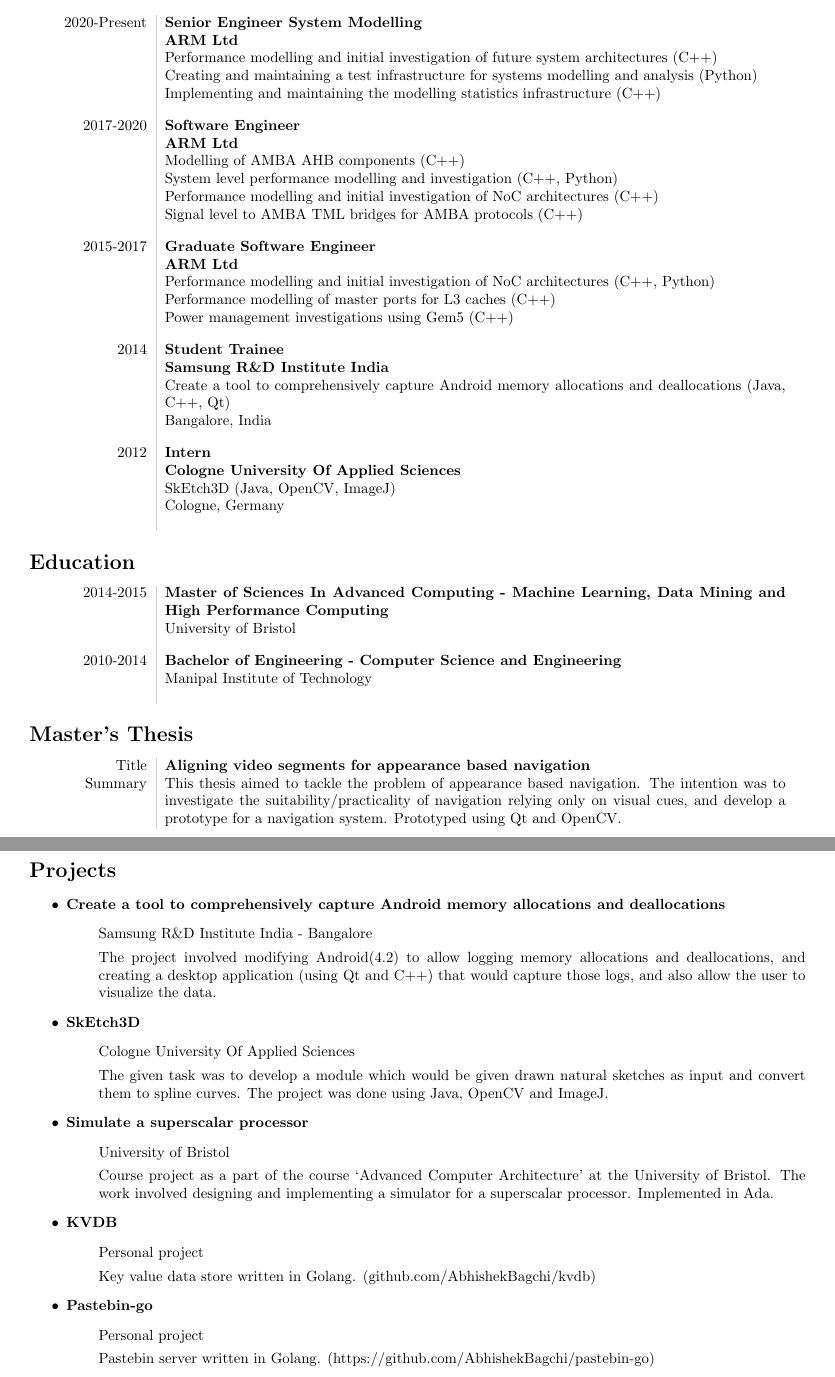
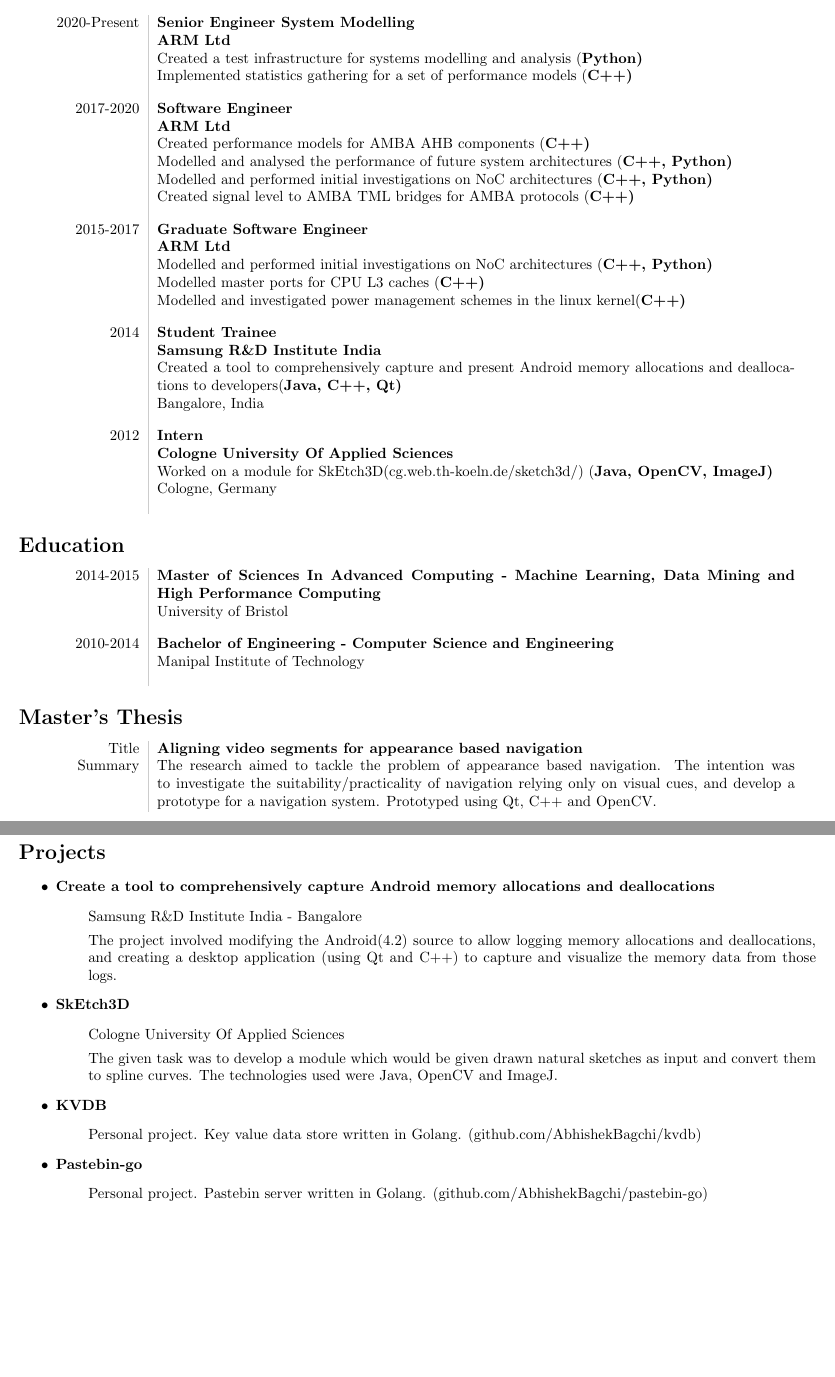
Before and after one commit to AbhishekBagchi/Resume, a LaTeX CV (resume.tex): two parts of pages 1 and 2 of 2, joined at a grey line, cut so that both start at the same text, the shorter picture padded with empty space. Compiled offline with pdfLaTeX.

Commit message:
Fixed tense

```diff
--- a/resume.tex
+++ b/resume.tex
@@ -1,5 +1,5 @@
 \documentclass[10pt]{article}
-\usepackage[a4paper, margin=1.25cm]{geometry}
+\usepackage[a4paper, margin=1cm]{geometry}
 
 \usepackage{array, xcolor}
 \definecolor{lightgray}{gray}{0.8}
@@ -9,7 +9,7 @@
 \pagenumbering{gobble}
 
 \title{\Huge Abhishek Bagchi}
-\author{abhishekbagchi@icloud.com}
+\author{me@abhishekbagchi.co.uk}
 
 \begin{document}
 
@@ -21,31 +21,30 @@
 \begin{tabular}{L!{\VRule}R}
     2020-Present&\bf{Senior Engineer System Modelling}\\
     &\bf{ARM Ltd}\\
-    &Performance modelling and initial investigation of future system architectures (C++)\\
-    &Creating and maintaining a test infrastructure for systems modelling and analysis (Python)\\
-    &Implementing and maintaining the modelling statistics infrastructure (C++)\\[10pt]
+    &Created a test infrastructure for systems modelling and analysis (\bf{Python})\\
+    &Implemented statistics gathering for a set of performance models (\bf{C++})\\[10pt]
 
     2017-2020&\bf{Software Engineer}\\
     &\bf{ARM Ltd}\\
-    &Modelling of AMBA AHB components (C++)\\
-    &System level performance modelling and investigation (C++, Python)\\
-    &Performance modelling and initial investigation of NoC architectures (C++)\\
-    &Signal level to AMBA TML bridges for AMBA protocols (C++)\\[10pt]
+    &Created performance models for AMBA AHB components (\bf{C++})\\
+    &Modelled and analysed the performance of future system architectures (\bf{C++, Python})\\
+    &Modelled and performed initial investigations on NoC architectures (\bf{C++, Python})\\
+    &Created signal level to AMBA TML bridges for AMBA protocols (\bf{C++})\\[10pt]
 
     2015-2017&\bf{Graduate Software Engineer}\\
     &\bf{ARM Ltd}\\
-    &Performance modelling and initial investigation of NoC architectures (C++, Python)\\
-	&Performance modelling of master ports for L3 caches (C++)\\
-    &Power management investigations using Gem5 (C++)\\[10pt]
+    &Modelled and performed initial investigations on NoC architectures (\bf{C++, Python})\\
+	&Modelled master ports for CPU L3 caches (\bf{C++})\\
+    &Modelled and investigated power management schemes in the linux kernel(\bf{C++})\\[10pt]
 
     2014&\bf{Student Trainee}\\
     &\bf{Samsung R\&D Institute India}\\
-    &Create a tool to comprehensively capture Android memory allocations and deallocations (Java, C++, Qt)\\
+    &Created a tool to comprehensively capture and present Android memory allocations and deallocations to developers(\bf{Java, C++, Qt})\\
     &Bangalore, India\\[10pt]
 
     2012&\bf{Intern}\\
     &\bf{Cologne University Of Applied Sciences}\\
-    &SkEtch3D (Java, OpenCV, ImageJ)\\
+    &Worked on a module for SkEtch3D(cg.web.th-koeln.de/sketch3d/) (\bf{Java, OpenCV, ImageJ})\\
     &Cologne, Germany\\[10pt]
 \end{tabular}
 
@@ -60,7 +59,7 @@
 \section*{Master's Thesis}
 \begin{tabular}{L!{\VRule}R}
     Title&\bf{Aligning video segments for appearance based navigation}\\
-	Summary&This thesis aimed to tackle the problem of appearance based navigation. The intention was to investigate the suitability/practicality of navigation relying only on visual cues, and develop a prototype for a navigation system. Prototyped using Qt and OpenCV.\\[10pt]
+	Summary&The research aimed to tackle the problem of appearance based navigation. The intention was to investigate the suitability/practicality of navigation relying only on visual cues, and develop a prototype for a navigation system. Prototyped using Qt, C++ and OpenCV.\\[10pt]
 \end{tabular}
 \newpage
 
@@ -69,29 +68,20 @@
 	\item \bf{Create a tool to comprehensively capture Android memory allocations and deallocations}
 	\begin{itemize}
         \item[] \normalfont{Samsung R\&D Institute India - Bangalore}
-        \item[] \normalfont{The project involved modifying Android(4.2) to allow logging memory allocations and deallocations, and creating a desktop application (using Qt and C++) that would capture those logs, and also allow the user to visualize the data.}
+        \item[] \normalfont{The project involved modifying the Android(4.2) source to allow logging memory allocations and deallocations, and creating a desktop application (using Qt and C++) to capture and visualize the memory data from those logs.}
 	\end{itemize}
 
 	\item \bf{SkEtch3D}
 	\begin{itemize}
         \item[] \normalfont{Cologne University Of Applied Sciences}
-        \item[] \normalfont{The given task was to develop a module which would be given drawn natural sketches as input and convert them to spline curves. The project was done using Java, OpenCV and ImageJ.}
-	\end{itemize}
-
-	\item \bf{Simulate a superscalar processor}
-	\begin{itemize}
-        \item[] \normalfont{University of Bristol}
-        \item[] \normalfont{Course project as a part of the course ‘Advanced Computer Architecture’ at the University of Bristol. The work involved designing and implementing a simulator for a superscalar processor. Implemented in Ada.}
+        \item[] \normalfont{The given task was to develop a module which would be given drawn natural sketches as input and convert them to spline curves. The technologies used were Java, OpenCV and ImageJ.}
 	\end{itemize}
 
 	\item \bf{KVDB}
 	\begin{itemize}
-        \item[] \normalfont{Personal project}
-        \item[] \normalfont{Key value data store written in Golang. (github.com/AbhishekBagchi/kvdb)}
+        \item[] \normalfont{Personal project. Key value data store written in Golang. (github.com/AbhishekBagchi/kvdb)}
 	\end{itemize}
 
 	\item \bf{Pastebin-go}
 	\begin{itemize}
-        \item[] \normalfont{Personal project}
-        \item[] \normalfont{Pastebin server written in Golang. (https://github.com/AbhishekBagchi/pastebin-go)}
-	\end{itemize}
+        \item[] \normalfont{Personal project. Pastebin server written in Golang. (github.com/AbhishekBagchi/pastebin-go)}
```
Also changed, not shown: resume.pdf, resume.tex (17 more changed lines).
